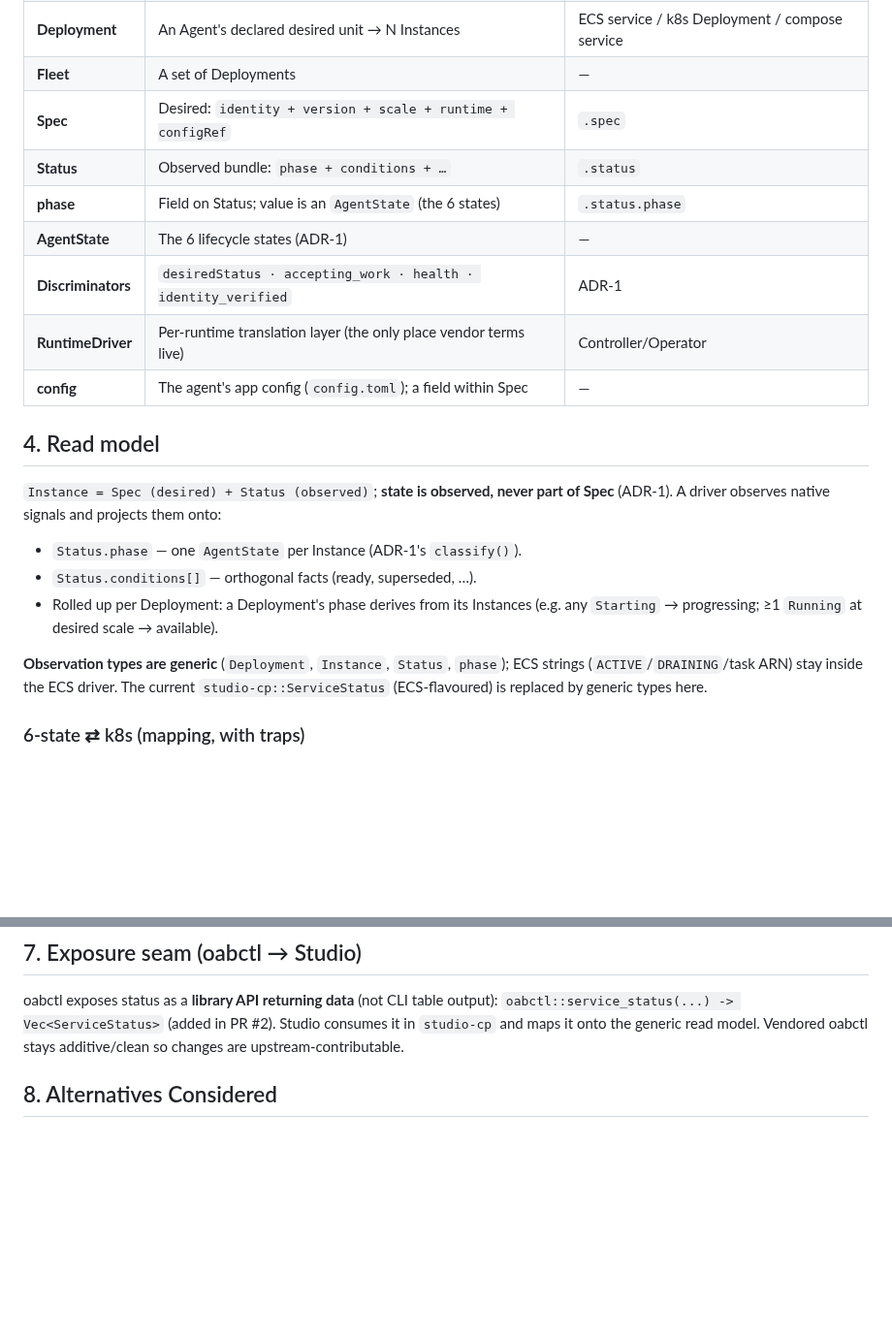
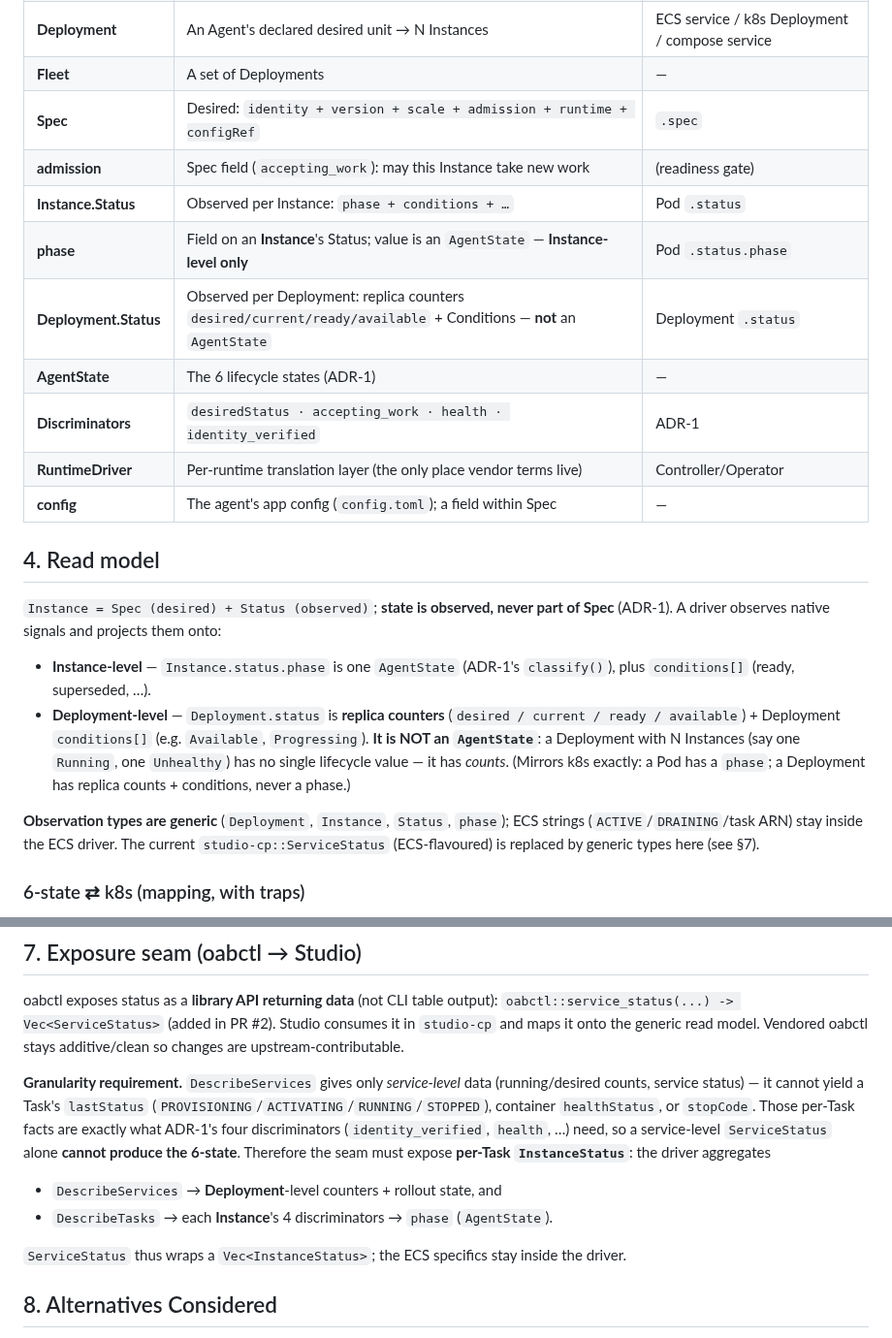
Before and after one commit to openabdev/studio, a Markdown page: docs/adr/deployment-control-plane.md, 2 parts joined by grey strips. Shown at 97% size. Rendered like a GitHub page; blank space fills up the shorter version.

Commit message:
docs(adr): ADR-2 v2 — fold 3-item review revision (Falcon/Mira/Jellyfish)
1. Deployment.status != AgentState: Instance.status.phase = AgentState;
   Deployment.status = replica counters (desired/current/ready/available)
   + Conditions (mirrors k8s). phase is Instance-level only.
2. Write model reaches Paused: add cordon/resume sugar + deploy_cordon/
   deploy_resume MCP tools (admission=accepting_work is a Spec field);
   dry_run is a first-class required param on every write tool.
3. Exposure seam granularity: ServiceStatus must wrap per-Task InstanceStatus;
   driver aggregates DescribeServices (Deployment counters/rollout) +
   DescribeTasks (Instance 4-axis -> phase).

Deferrals unchanged (authz->ADR-3, controller/S3->ADR-4), reviewers PASS.

Co-Authored-By: Claude Opus 4.8 <noreply@anthropic.com>

```diff
--- a/docs/adr/deployment-control-plane.md
+++ b/docs/adr/deployment-control-plane.md
@@ -48,9 +48,11 @@ Vendor-specific terms (ECS/task/ARN/S3/Fargate…) appear **only** inside a
 | **Instance** | One running copy of an agent | ECS task / k8s pod / compose container |
 | **Deployment** | An Agent's declared desired unit → N Instances | ECS service / k8s Deployment / compose service |
 | **Fleet** | A set of Deployments | — |
-| **Spec** | Desired: `identity + version + scale + runtime + configRef` | `.spec` |
-| **Status** | Observed bundle: `phase + conditions + …` | `.status` |
-| **phase** | Field on Status; value is an `AgentState` (the 6 states) | `.status.phase` |
+| **Spec** | Desired: `identity + version + scale + admission + runtime + configRef` | `.spec` |
+| **admission** | Spec field (`accepting_work`): may this Instance take new work | (readiness gate) |
+| **Instance.Status** | Observed per Instance: `phase + conditions + …` | Pod `.status` |
+| **phase** | Field on an **Instance**'s Status; value is an `AgentState` — **Instance-level only** | Pod `.status.phase` |
+| **Deployment.Status** | Observed per Deployment: replica counters `desired/current/ready/available` + Conditions — **not** an `AgentState` | Deployment `.status` |
 | **AgentState** | The 6 lifecycle states (ADR-1) | — |
 | **Discriminators** | `desiredStatus · accepting_work · health · identity_verified` | ADR-1 |
 | **RuntimeDriver** | Per-runtime translation layer (the only place vendor terms live) | Controller/Operator |
@@ -61,15 +63,19 @@ Vendor-specific terms (ECS/task/ARN/S3/Fargate…) appear **only** inside a
 `Instance = Spec (desired) + Status (observed)`; **state is observed, never part
 of Spec** (ADR-1). A driver observes native signals and projects them onto:
 
-- `Status.phase` — one `AgentState` per Instance (ADR-1's `classify()`).
-- `Status.conditions[]` — orthogonal facts (ready, superseded, …).
-- Rolled up per Deployment: a Deployment's phase derives from its Instances
-  (e.g. any `Starting` → progressing; ≥1 `Running` at desired scale → available).
+- **Instance-level** — `Instance.status.phase` is one `AgentState` (ADR-1's
+  `classify()`), plus `conditions[]` (ready, superseded, …).
+- **Deployment-level** — `Deployment.status` is **replica counters**
+  (`desired / current / ready / available`) + Deployment `conditions[]` (e.g.
+  `Available`, `Progressing`). **It is NOT an `AgentState`**: a Deployment with N
+  Instances (say one `Running`, one `Unhealthy`) has no single lifecycle value —
+  it has *counts*. (Mirrors k8s exactly: a Pod has a `phase`; a Deployment has
+  replica counts + conditions, never a phase.)
 
 **Observation types are generic** (`Deployment`, `Instance`, `Status`, `phase`);
 ECS strings (`ACTIVE`/`DRAINING`/task ARN) stay inside the ECS driver. The
 current `studio-cp::ServiceStatus` (ECS-flavoured) is replaced by generic types
-here.
+here (see §7).
 
 ### 6-state ⇄ k8s (mapping, with traps)
 
@@ -143,6 +160,20 @@ oabctl exposes status as a **library API returning data** (not CLI table output)
 `oabctl::service_status(...) -> Vec<ServiceStatus>` (added in PR #2). Studio
 consumes it in `studio-cp` and maps it onto the generic read model. Vendored
 oabctl stays additive/clean so changes are upstream-contributable.
+
+**Granularity requirement.** `DescribeServices` gives only *service-level* data
+(running/desired counts, service status) — it cannot yield a Task's `lastStatus`
+(`PROVISIONING`/`ACTIVATING`/`RUNNING`/`STOPPED`), container `healthStatus`, or
+`stopCode`. Those per-Task facts are exactly what ADR-1's four discriminators
+(`identity_verified`, `health`, …) need, so a service-level `ServiceStatus`
+alone **cannot produce the 6-state**. Therefore the seam must expose **per-Task
+`InstanceStatus`**: the driver aggregates
+
+- `DescribeServices` → **Deployment**-level counters + rollout state, and
+- `DescribeTasks` → each **Instance**'s 4 discriminators → `phase` (`AgentState`).
+
+`ServiceStatus` thus wraps a `Vec<InstanceStatus>`; the ECS specifics stay inside
+the driver.
 
 ## 8. Alternatives Considered
 
```
Also changed, not shown: other parts of docs/adr/deployment-control-plane.md (+16 -5 lines).
